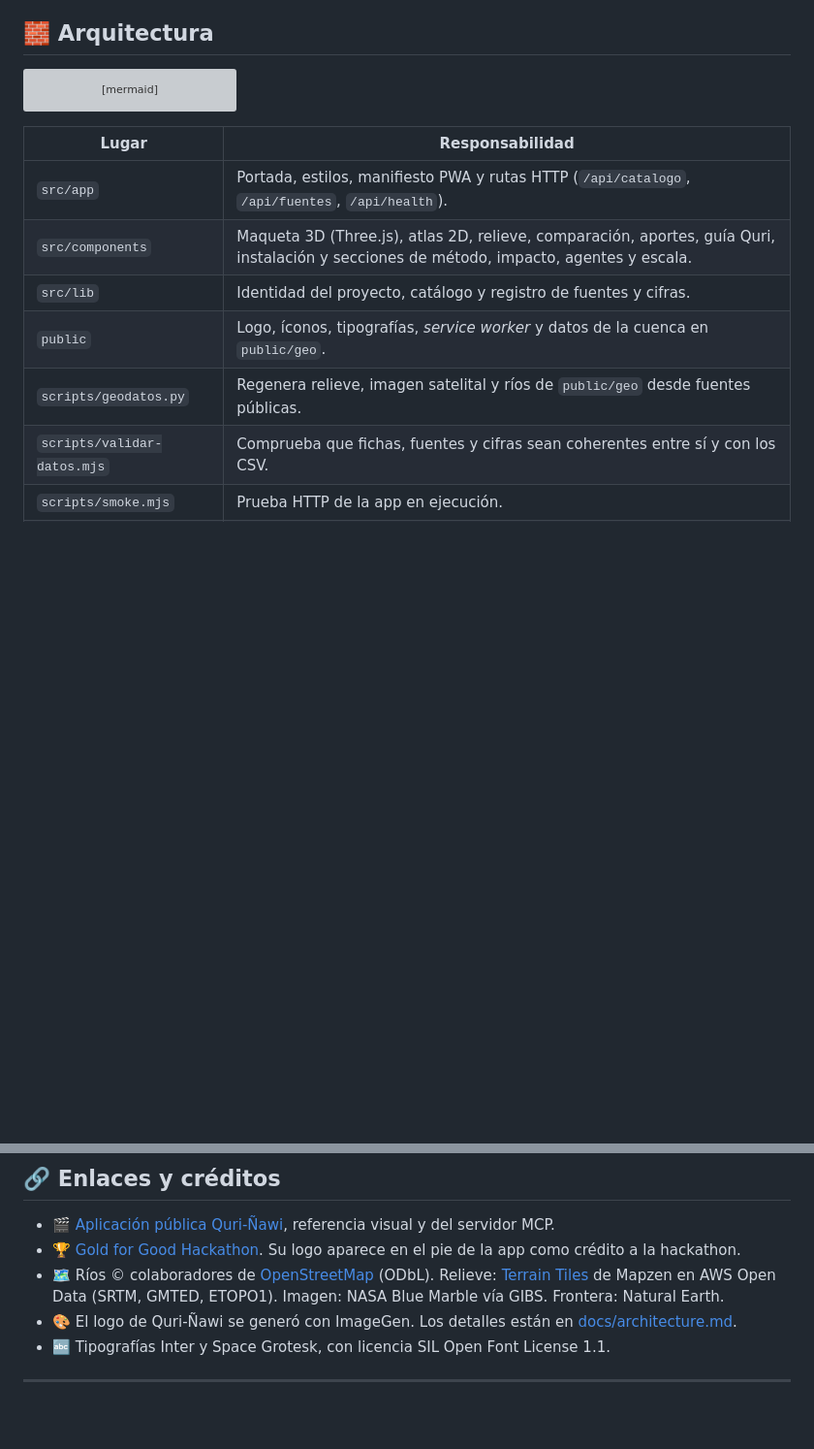
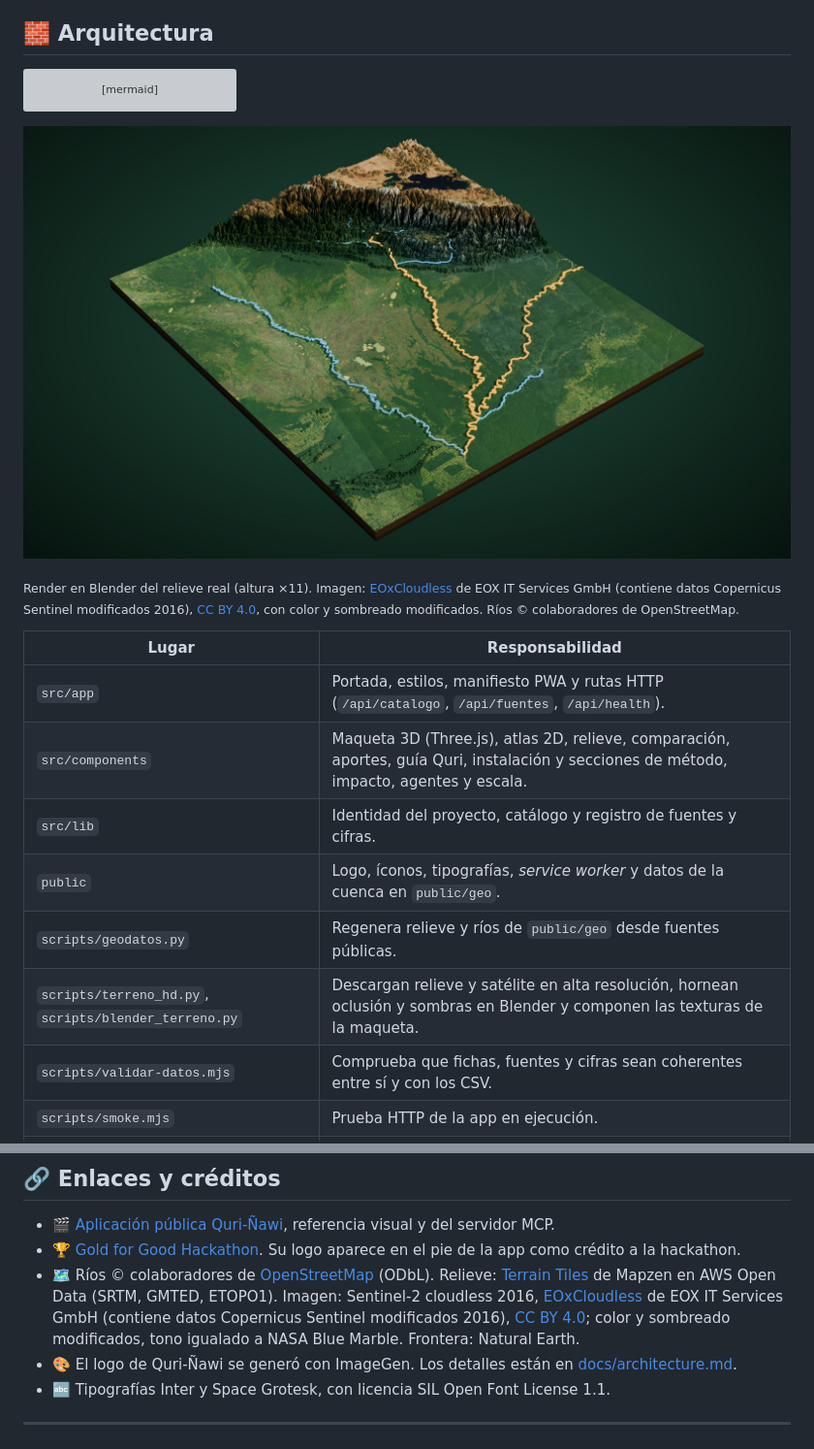
Before and after one commit to Quri-Nawi/Quri-Nawi, a Markdown page: README.md, 2 parts joined by grey strips. Shown at 97% size. Rendered like a GitHub page; pictures changed too: docs/assets/maqueta-blender.jpg (added); blank space fills up the shorter version; grey boxes are pictures that could not be loaded.

Commit message:
docs: acreditar la imagen nueva y mostrar el render de la maqueta
Actualiza la fuente S44 en la aplicación, el CSV y la comprobación.

````diff
--- a/README.md
+++ b/README.md
@@ -177,13 +177,18 @@ flowchart TB
     H["🩺 /api/health"]
 ```
 
+![Render de la maqueta de la cuenca en Blender](docs/assets/maqueta-blender.jpg)
+
+<sub>Render en Blender del relieve real (altura ×11). Imagen: <a href="https://cloudless.eox.at">EOxCloudless</a> de EOX IT Services GmbH (contiene datos Copernicus Sentinel modificados 2016), <a href="https://creativecommons.org/licenses/by/4.0/">CC BY 4.0</a>, con color y sombreado modificados. Ríos © colaboradores de OpenStreetMap.</sub>
+
 | Lugar | Responsabilidad |
 | --- | --- |
 | `src/app` | Portada, estilos, manifiesto PWA y rutas HTTP (`/api/catalogo`, `/api/fuentes`, `/api/health`). |
 | `src/components` | Maqueta 3D (Three.js), atlas 2D, relieve, comparación, aportes, guía Quri, instalación y secciones de método, impacto, agentes y escala. |
 | `src/lib` | Identidad del proyecto, catálogo y registro de fuentes y cifras. |
 | `public` | Logo, íconos, tipografías, *service worker* y datos de la cuenca en `public/geo`. |
-| `scripts/geodatos.py` | Regenera relieve, imagen satelital y ríos de `public/geo` desde fuentes públicas. |
+| `scripts/geodatos.py` | Regenera relieve y ríos de `public/geo` desde fuentes públicas. |
+| `scripts/terreno_hd.py`, `scripts/blender_terreno.py` | Descargan relieve y satélite en alta resolución, hornean oclusión y sombras en Blender y componen las texturas de la maqueta. |
 | `scripts/validar-datos.mjs` | Comprueba que fichas, fuentes y cifras sean coherentes entre sí y con los CSV. |
 | `scripts/smoke.mjs` | Prueba HTTP de la app en ejecución. |
 | `docs` | Respaldo de datos, viabilidad y capturas. |
@@ -282,7 +287,7 @@ Trabaja en una rama desde `main`, limita el cambio a una sección y abre una sol
 
 - 🎬 [Aplicación pública Quri-Ñawi](https://quri-nawi.vercel.app/), referencia visual y del servidor MCP.
 - 🏆 [Gold for Good Hackathon](https://gold4good.info.bo/site/). Su logo aparece en el pie de la app como crédito a la hackathon.
-- 🗺️ Ríos © colaboradores de [OpenStreetMap](https://www.openstreetmap.org/copyright) (ODbL). Relieve: [Terrain Tiles](https://registry.opendata.aws/terrain-tiles/) de Mapzen en AWS Open Data (SRTM, GMTED, ETOPO1). Imagen: NASA Blue Marble vía GIBS. Frontera: Natural Earth.
+- 🗺️ Ríos © colaboradores de [OpenStreetMap](https://www.openstreetmap.org/copyright) (ODbL). Relieve: [Terrain Tiles](https://registry.opendata.aws/terrain-tiles/) de Mapzen en AWS Open Data (SRTM, GMTED, ETOPO1). Imagen: Sentinel-2 cloudless 2016, [EOxCloudless](https://cloudless.eox.at) de EOX IT Services GmbH (contiene datos Copernicus Sentinel modificados 2016), [CC BY 4.0](https://creativecommons.org/licenses/by/4.0/); color y sombreado modificados, tono igualado a NASA Blue Marble. Frontera: Natural Earth.
 - 🎨 El logo de Quri-Ñawi se generó con ImageGen. Los detalles están en [docs/architecture.md](docs/architecture.md#créditos-de-imagen).
 - 🔤 Tipografías Inter y Space Grotesk, con licencia SIL Open Font License 1.1.
 
````
Also changed, not shown: docs/architecture.md (+3 -2 lines), docs/fuentes/COMPROBACION_DE_FUENTES.md (+1 -1 lines), 2 other files.
